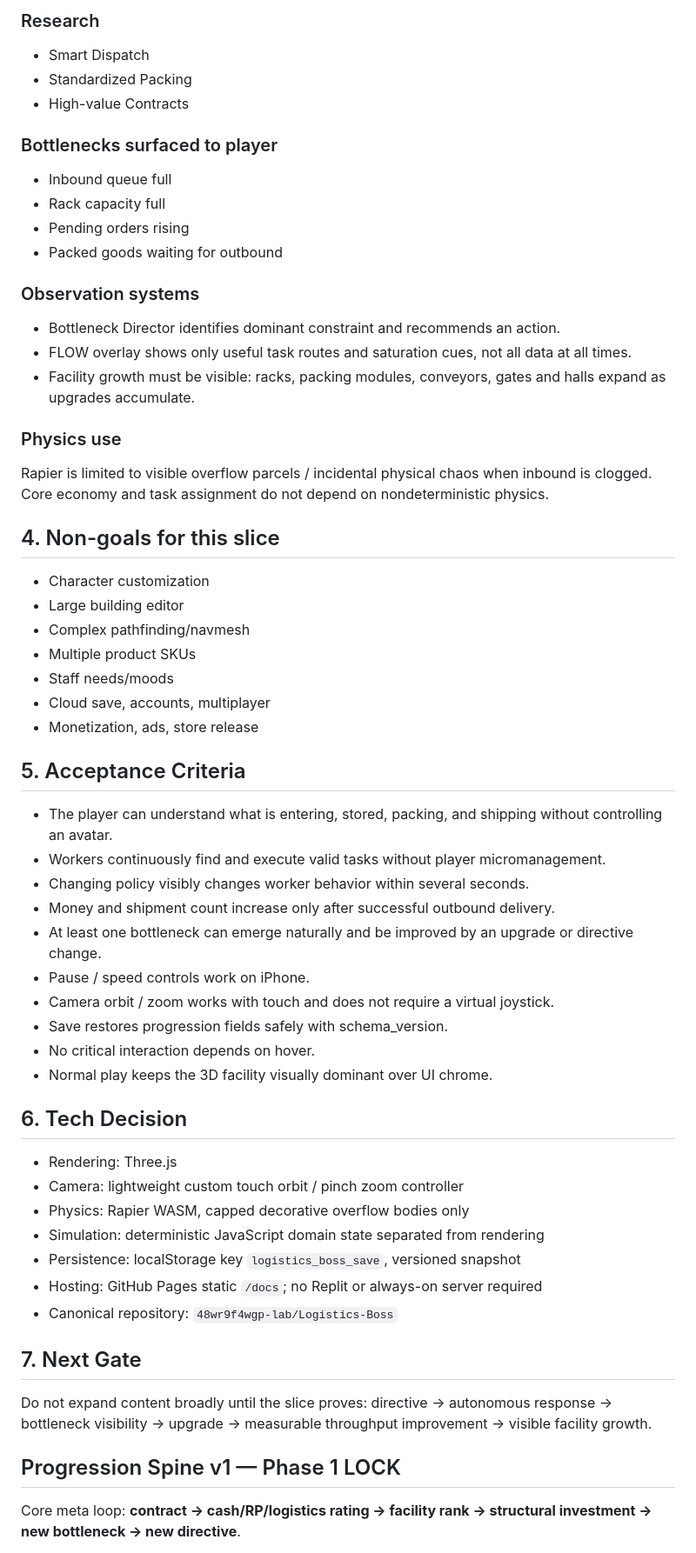
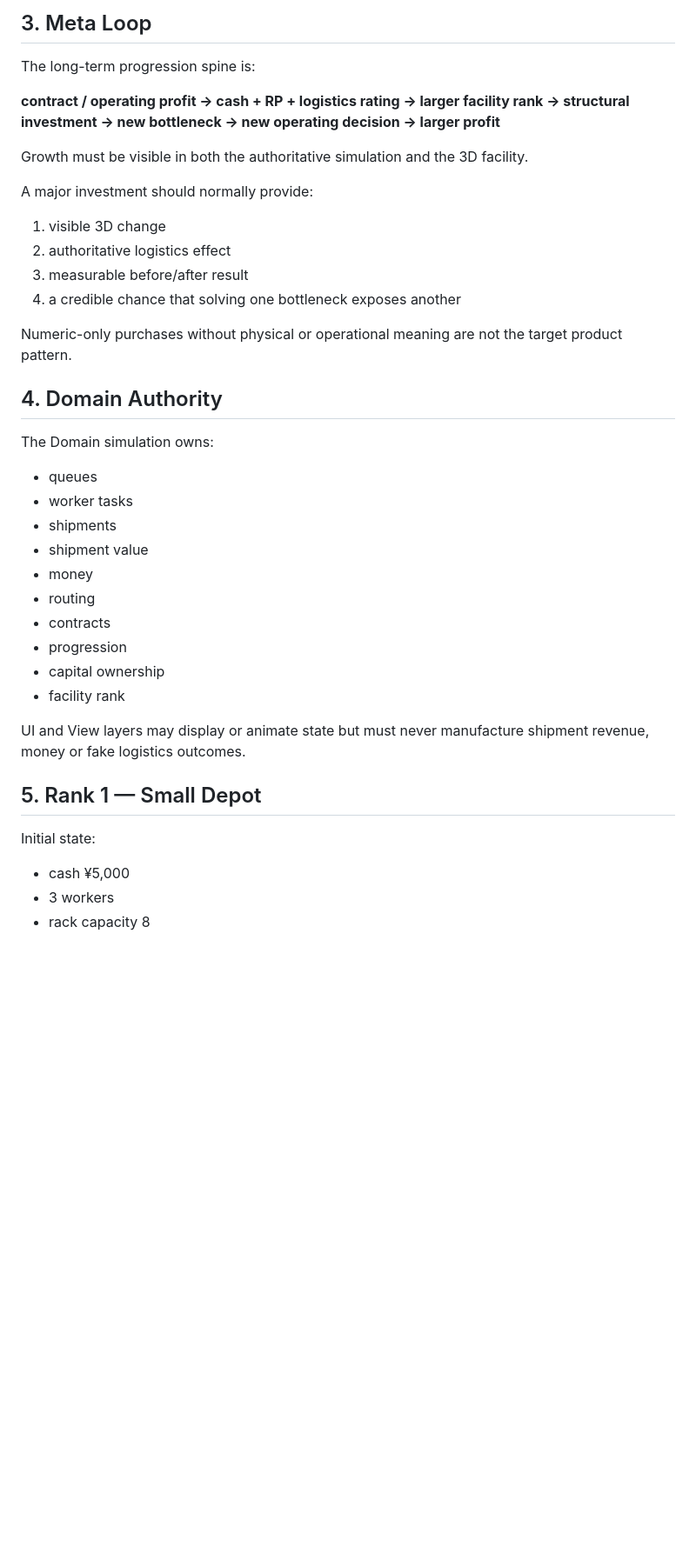
Before and after one commit to 48wr9f4wgp-lab/Logistics-Boss, a Markdown page: GDD_LOGISTICS_BOSS.md, the part around one of its changes. Shown at 87% size. Rendered like a GitHub page; blank space fills up the shorter version.

```diff
--- a/GDD_LOGISTICS_BOSS.md
+++ b/GDD_LOGISTICS_BOSS.md
@@ -56,58 +39,40 @@ Pause / 1x / 2x / 4x
 
-### Research
-- Smart Dispatch
-- Standardized Packing
-- High-value Contracts
+## 3. Meta Loop
 
-### Bottlenecks surfaced to player
-- Inbound queue full
-- Rack capacity full
-- Pending orders rising
-- Packed goods waiting for outbound
+The long-term progression spine is:
 
-### Observation systems
-- Bottleneck Director identifies dominant constraint and recommends an action.
-- FLOW overlay shows only useful task routes and saturation cues, not all data at all times.
-- Facility growth must be visible: racks, packing modules, conveyors, gates and halls expand as upgrades accumulate.
+**contract / operating profit → cash + RP + logistics rating → larger facility rank → structural investment → new bottleneck → new operating decision → larger profit**
 
-### Physics use
-Rapier is limited to visible overflow parcels / incidental physical chaos when inbound is clogged. Core economy and task assignment do not depend on nondeterministic physics.
+Growth must be visible in both the authoritative simulation and the 3D facility.
 
-## 4. Non-goals for this slice
-- Character customization
-- Large building editor
-- Complex pathfinding/navmesh
-- Multiple product SKUs
-- Staff needs/moods
-- Cloud save, accounts, multiplayer
-- Monetization, ads, store release
+A major investment should normally provide:
+1. visible 3D change
+2. authoritative logistics effect
+3. measurable before/after result
+4. a credible chance that solving one bottleneck exposes another
 
-## 5. Acceptance Criteria
-- The player can understand what is entering, stored, packing, and shipping without controlling an avatar.
-- Workers continuously find and execute valid tasks without player micromanagement.
-- Changing policy visibly changes worker behavior within several seconds.
-- Money and shipment count increase only after successful outbound delivery.
-- At least one bottleneck can emerge naturally and be improved by an upgrade or directive change.
-- Pause / speed controls work on iPhone.
-- Camera orbit / zoom works with touch and does not require a virtual joystick.
-- Save restores progression fields safely with schema_version.
-- No critical interaction depends on hover.
-- Normal play keeps the 3D facility visually dominant over UI chrome.
+Numeric-only purchases without physical or operational meaning are not the target product pattern.
 
-## 6. Tech Decision
-- Rendering: Three.js
-- Camera: lightweight custom touch orbit / pinch zoom controller
-- Physics: Rapier WASM, capped decorative overflow bodies only
-- Simulation: deterministic JavaScript domain state separated from rendering
-- Persistence: localStorage key `logistics_boss_save`, versioned snapshot
-- Hosting: GitHub Pages static `/docs`; no Replit or always-on server required
-- Canonical repository: `48wr9f4wgp-lab/Logistics-Boss`
+## 4. Domain Authority
 
-## 7. Next Gate
-Do not expand content broadly until the slice proves: directive -> autonomous response -> bottleneck visibility -> upgrade -> measurable throughput improvement -> visible facility growth.
+The Domain simulation owns:
+- queues
+- worker tasks
+- shipments
+- shipment value
+- money
+- routing
+- contracts
+- progression
+- capital ownership
+- facility rank
 
+UI and View layers may display or animate state but must never manufacture shipment revenue, money or fake logistics outcomes.
 
-## Progression Spine v1 — Phase 1 LOCK
+## 5. Rank 1 — Small Depot
 
-Core meta loop: **contract → cash/RP/logistics rating → facility rank → structural investment → new bottleneck → new directive**.
+Initial state:
+- cash ¥5,000
+- 3 workers
+- rack capacity 8
 
```
Also changed, not shown: other parts of GDD_LOGISTICS_BOSS.md (+317 -83 lines).
